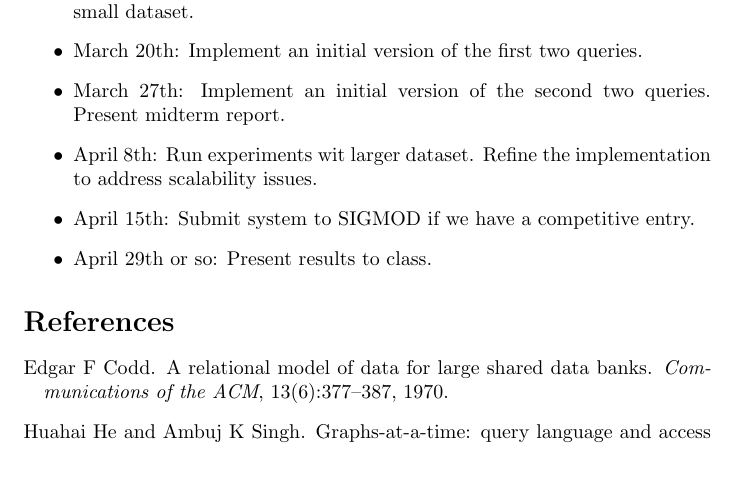
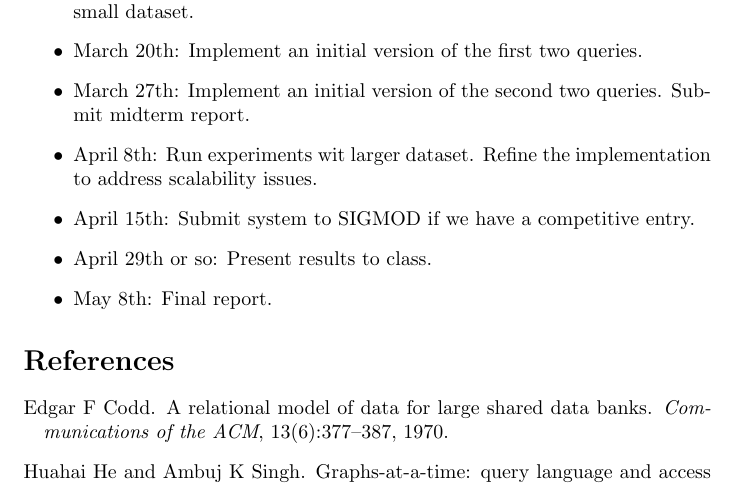
Before and after one commit to luisenp/sigmod14, a LaTeX document (proposal/proposal.tex): part of page 2 of 2, cut so that both start at the same text. Compiled offline with pdfLaTeX; a missing bibliography style is replaced by a similar one.

Commit message:
small changes to the milestones

```diff
--- a/proposal/proposal.tex
+++ b/proposal/proposal.tex
@@ -27,10 +27,11 @@ We set the following milestones:
 \item March 6th: Interface design (write interfaces in Java).
 \item March 13th: Simple implementations of adjacency matrix and node, load small dataset.
 \item March 20th: Implement an initial version of the first two queries.
-\item March 27th: Implement an initial version of the second two queries. Present midterm report.
+\item March 27th: Implement an initial version of the second two queries. Submit midterm report.
 \item April 8th: Run experiments wit larger dataset. Refine the implementation to address scalability issues.
 \item April 15th: Submit system to SIGMOD if we have a competitive entry.
 \item April 29th or so: Present results to class.
+\item May 8th: Final report.
 \end{itemize}
 
 \bibliographystyle{named}
```
